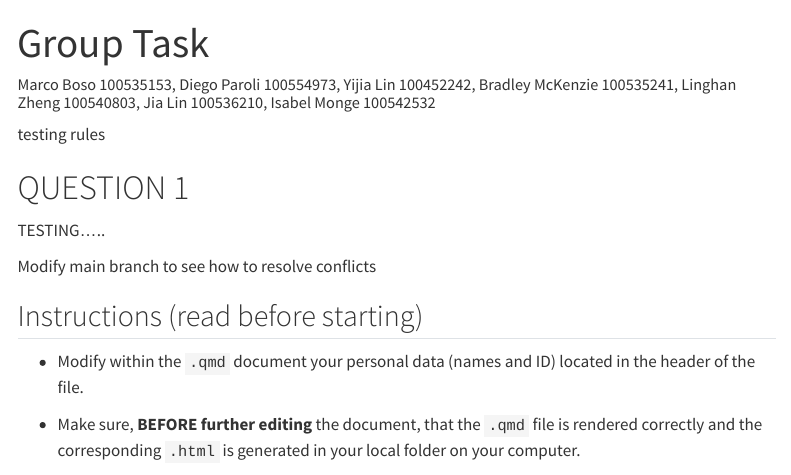
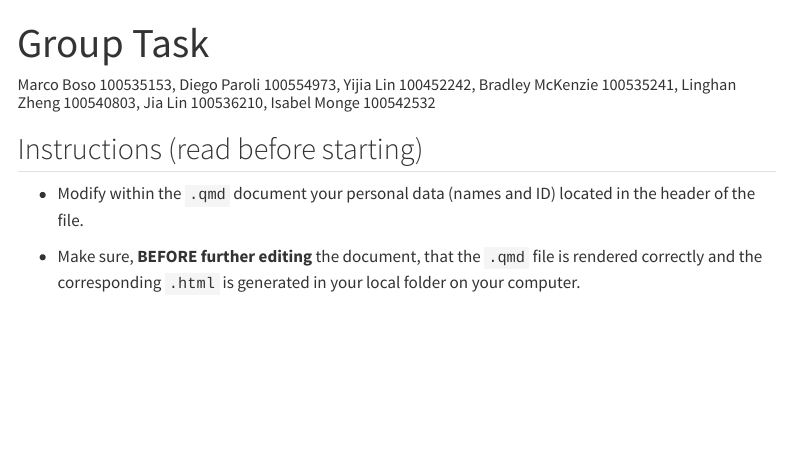
Before and after one commit to Yicaa/Data-Programming-Assignment, a Quarto document (group.qmd): the page in a window 1100 px wide, from its top. Rendered offline with R 4.5, knitr and Pandoc in place of Quarto, with nearby package versions; some code elsewhere in the file could not run offline; menus at the side of the page are left out.

Commit message:
committing

```diff
--- a/group.qmd
+++ b/group.qmd
@@ -9,17 +9,6 @@ format:
     toc-title: Índice
     embed-resources: true
 ---
-
-testing rules
-
-
-# QUESTION 1
-TESTING.....
-
-
-Modify main branch to see how to resolve conflicts
-
-
 
 ## Instructions (read before starting)
 
```
